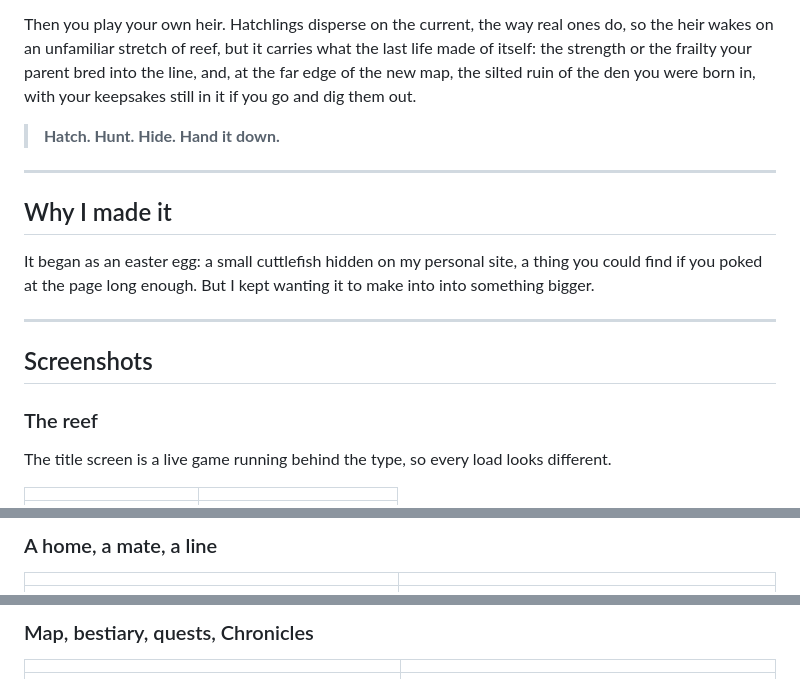
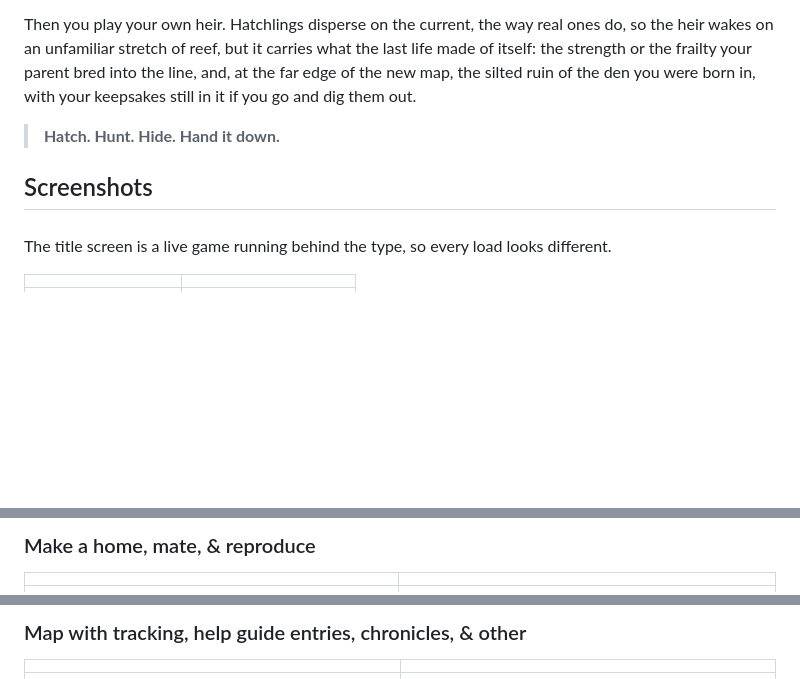
Before and after one commit to avelaxonov/cuttlefish-game, a Markdown page: README.md, 3 parts joined by grey strips. Drawn GitHub-style; blank space fills up the shorter version.

```diff
--- a/README.md
+++ b/README.md
@@ -24,18 +24,9 @@ you were born in, with your keepsakes still in it if you go and dig them out.
 
 > **Hatch. Hunt. Hide. Hand it down.**
 
----
-
-## Why I made it
-
-It began as an easter egg: a small cuttlefish hidden on my personal site, a
-thing you could find if you poked at the page long enough. But I kept wanting it to make into into something bigger.
-
----
-
 ## Screenshots
 
-### The reef
+###
 
 The title screen is a live game running behind the type, so every load looks
 different.
@@ -59,5 +45,5 @@ signal, grab, dig.
 
-### A home, a mate, a line
+### Make a home, mate, & reproduce
 
 | | |
 |---|---|
@@ -77,5 +60,6 @@ to you the moment it unlocks. The rest are yours to find.
 
-### Map, bestiary, quests, Chronicles
+
+### Map with tracking, help guide entries, chronicles, & other
 
 | | |
 |---|---|
```
Also changed, not shown: other parts of README.md (+54 -59 lines).
